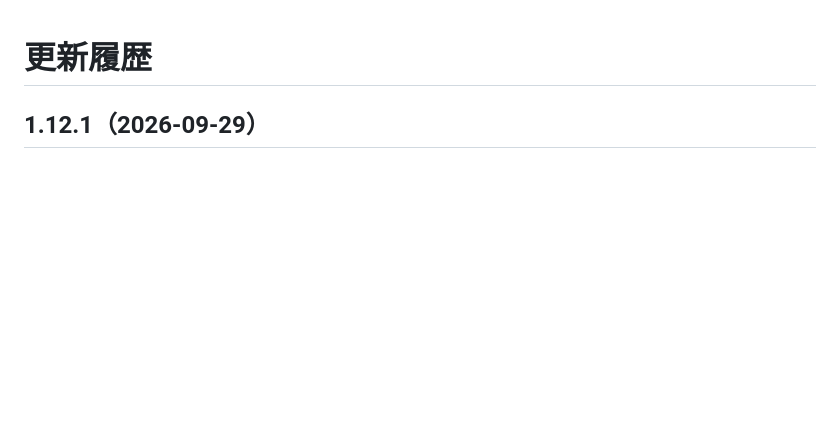
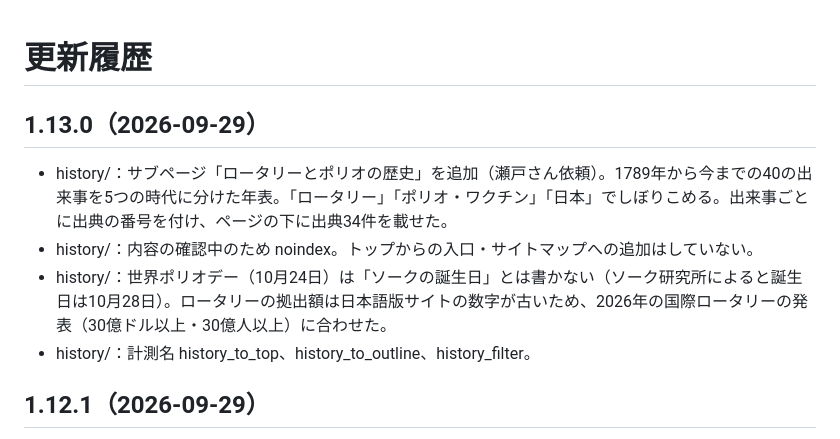
Before and after one commit to fukui-act/fukui-act.github.io, a Markdown page: CHANGELOG.md, the part around the change. Rendered like a GitHub page; blank space fills up the shorter version.

```diff
--- a/CHANGELOG.md
+++ b/CHANGELOG.md
@@ -1,4 +1,11 @@
 # 更新履歴
+
+## 1.13.0（2026-09-29）
+
+- history/：サブページ「ロータリーとポリオの歴史」を追加（瀬戸さん依頼）。1789年から今までの40の出来事を5つの時代に分けた年表。「ロータリー」「ポリオ・ワクチン」「日本」でしぼりこめる。出来事ごとに出典の番号を付け、ページの下に出典34件を載せた。
+- history/：内容の確認中のため noindex。トップからの入口・サイトマップへの追加はしていない。
+- history/：世界ポリオデー（10月24日）は「ソークの誕生日」とは書かない（ソーク研究所によると誕生日は10月28日）。ロータリーの拠出額は日本語版サイトの数字が古いため、2026年の国際ロータリーの発表（30億ドル以上・30億人以上）に合わせた。
+- history/：計測名 history_to_top、history_to_outline、history_filter。
 
 ## 1.12.1（2026-09-29）
 
```
Also changed, not shown: README.md (+2 -1 lines).
